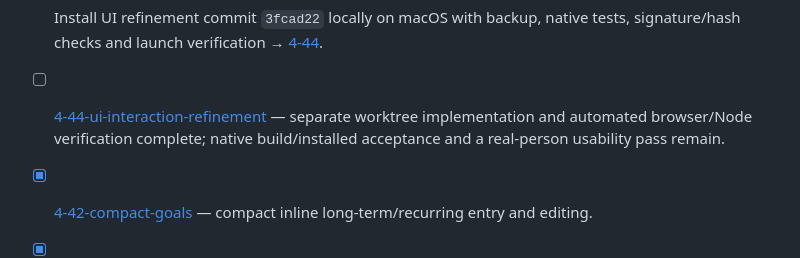
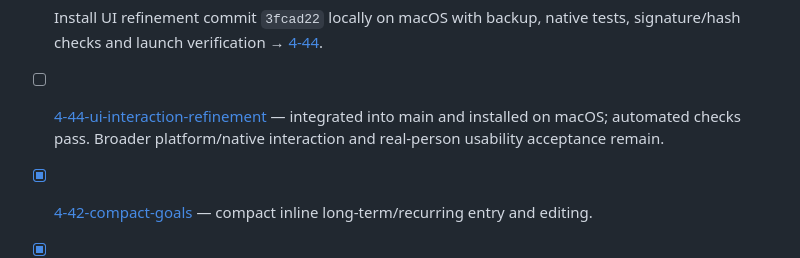
Before and after one commit to 2Mars4096/todo-sticky, a Markdown page: docs/todo.md, the part around one of its changes. GitHub-like rendering.

```diff
--- a/docs/todo.md
+++ b/docs/todo.md
@@ -12,7 +12,7 @@
 
 - [x] Install UI refinement commit `3fcad22` locally on macOS with backup, native tests, signature/hash checks and launch verification → [4-44](plans/4-44-ui-interaction-refinement.md).
 
-- [ ] [4-44-ui-interaction-refinement](plans/4-44-ui-interaction-refinement.md) — separate worktree implementation and automated browser/Node verification complete; native build/installed acceptance and a real-person usability pass remain.
+- [ ] [4-44-ui-interaction-refinement](plans/4-44-ui-interaction-refinement.md) — integrated into main and installed on macOS; automated checks pass. Broader platform/native interaction and real-person usability acceptance remain.
 
 - [x] [4-42-compact-goals](plans/4-42-compact-goals.md) — compact inline long-term/recurring entry and editing.
 - [x] [4-43-publish-2-1-11](plans/4-43-publish-2-1-11.md) — merge, install, push and publish the verified refinements.
```
Also changed, not shown: other parts of docs/todo.md (+1 -1 lines), docs/changelog.md (+1 -1 lines), docs/plans/4-44-ui-interaction-refinement.md (+2 -1 lines).
